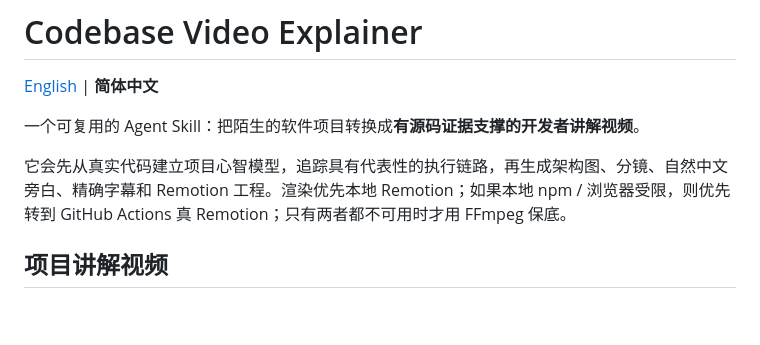
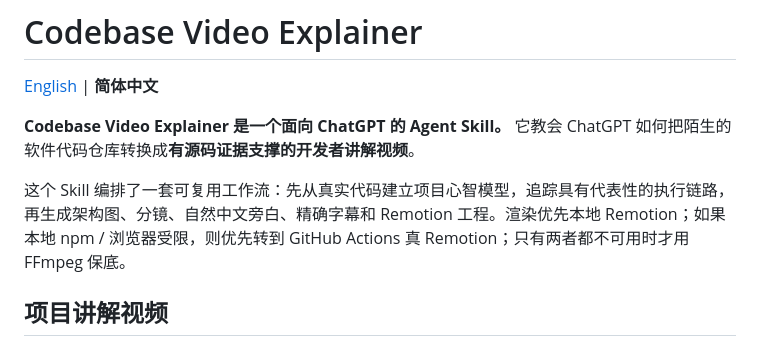
Before and after one commit to ythc/codebase-video-explainer, a Markdown page: README.zh-CN.md, the part around the change. GitHub-like rendering; blank space fills up the shorter version.

Commit message:
docs: clarify Agent Skill positioning

```diff
--- a/README.zh-CN.md
+++ b/README.zh-CN.md
@@ -2,9 +2,9 @@
 
 [English](README.md) | **简体中文**
 
-一个可复用的 Agent Skill：把陌生的软件项目转换成**有源码证据支撑的开发者讲解视频**。
+**Codebase Video Explainer 是一个面向 ChatGPT 的 Agent Skill。** 它教会 ChatGPT 如何把陌生的软件代码仓库转换成**有源码证据支撑的开发者讲解视频**。
 
-它会先从真实代码建立项目心智模型，追踪具有代表性的执行链路，再生成架构图、分镜、自然中文旁白、精确字幕和 Remotion 工程。渲染优先本地 Remotion；如果本地 npm / 浏览器受限，则优先转到 GitHub Actions 真 Remotion；只有两者都不可用时才用 FFmpeg 保底。
+这个 Skill 编排了一套可复用工作流：先从真实代码建立项目心智模型，追踪具有代表性的执行链路，再生成架构图、分镜、自然中文旁白、精确字幕和 Remotion 工程。渲染优先本地 Remotion；如果本地 npm / 浏览器受限，则优先转到 GitHub Actions 真 Remotion；只有两者都不可用时才用 FFmpeg 保底。
 
 ## 项目讲解视频
 
```
